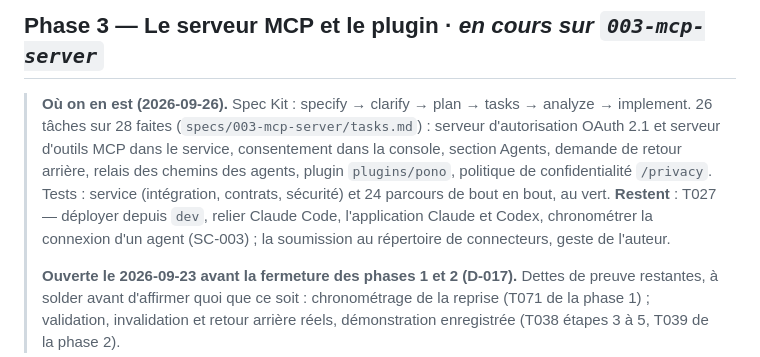
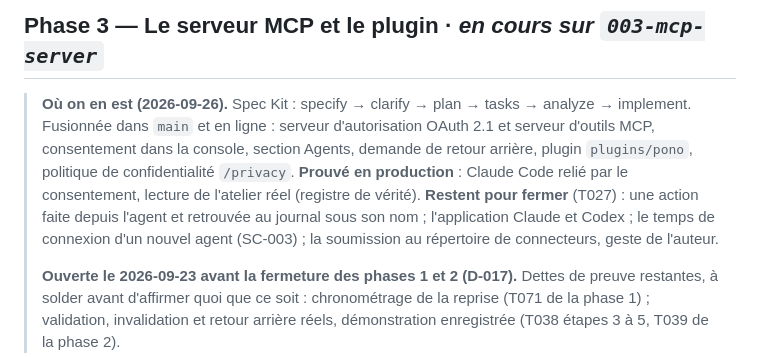
Before and after one commit to Jean-claude21/pono, a Markdown page: docs/ROADMAP.md, the part around the change. Drawn GitHub-style.

```diff
--- a/docs/ROADMAP.md
+++ b/docs/ROADMAP.md
@@ -211,13 +211,13 @@ Une mise en ligne qui échoue tant qu'un humain n'a pas validé — mécaniqueme
 ## Phase 3 — Le serveur MCP et le plugin · *en cours sur `003-mcp-server`*
 
 > **Où on en est (2026-09-26).** Spec Kit : specify → clarify → plan → tasks → analyze →
-> implement. 26 tâches sur 28 faites (`specs/003-mcp-server/tasks.md`) : serveur d'autorisation
-> OAuth 2.1 et serveur d'outils MCP dans le service, consentement dans la console, section Agents,
-> demande de retour arrière, relais des chemins des agents, plugin `plugins/pono`, politique de
-> confidentialité `/privacy`. Tests : service (intégration, contrats, sécurité) et 24 parcours de
-> bout en bout, au vert. **Restent** : T027 — déployer depuis `dev`, relier Claude Code,
-> l'application Claude et Codex, chronométrer la connexion d'un agent (SC-003) ; la soumission au
-> répertoire de connecteurs, geste de l'auteur.
+> implement. Fusionnée dans `main` et en ligne : serveur d'autorisation OAuth 2.1 et serveur
+> d'outils MCP, consentement dans la console, section Agents, demande de retour arrière, plugin
+> `plugins/pono`, politique de confidentialité `/privacy`. **Prouvé en production** : Claude Code
+> relié par le consentement, lecture de l'atelier réel (registre de vérité). **Restent pour fermer**
+> (T027) : une action faite depuis l'agent et retrouvée au journal sous son nom ; l'application
+> Claude et Codex ; le temps de connexion d'un nouvel agent (SC-003) ; la soumission au répertoire
+> de connecteurs, geste de l'auteur.
 >
 > **Ouverte le 2026-09-23 avant la fermeture des phases 1 et 2 (D-017).** Dettes de preuve
 > restantes, à solder avant d'affirmer quoi que ce soit : chronométrage de la reprise (T071 de la
```
Also changed, not shown: docs/VERITE_ET_PREUVES.md (+2 -0 lines).
